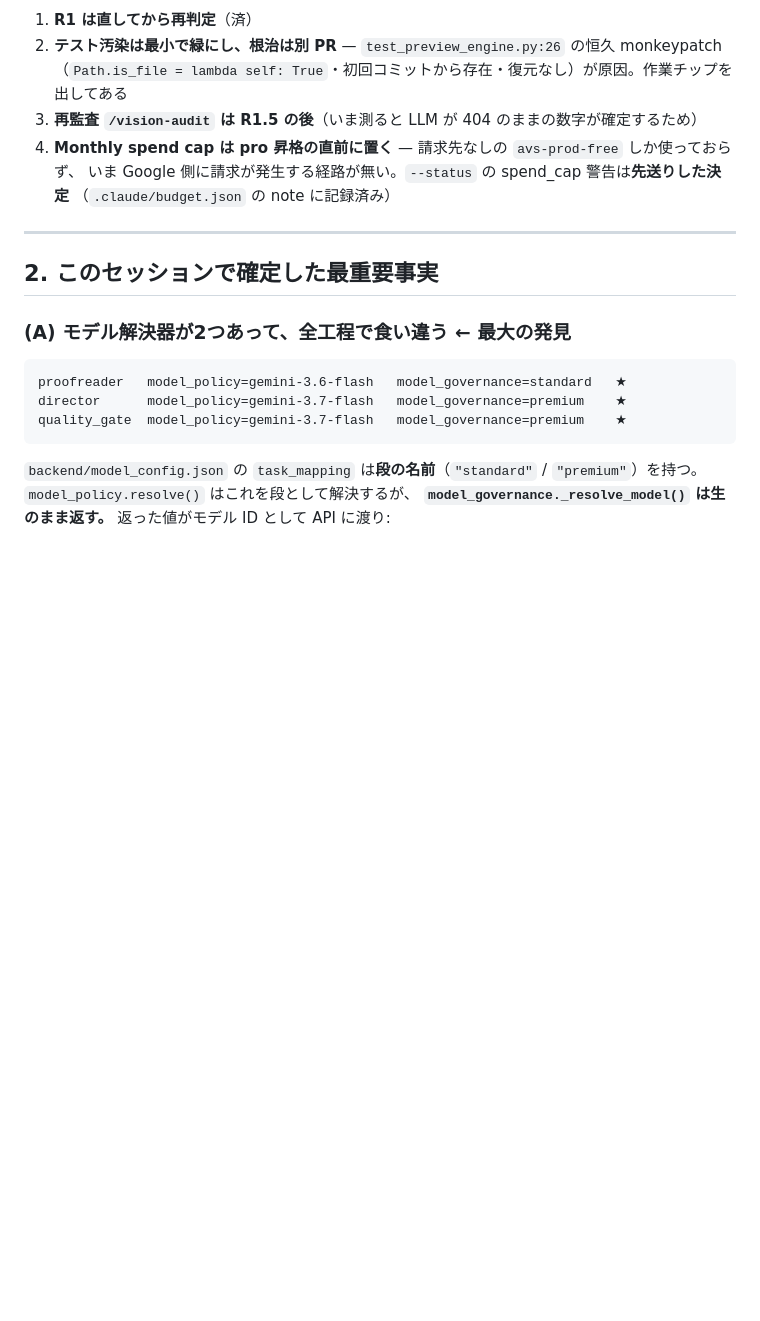
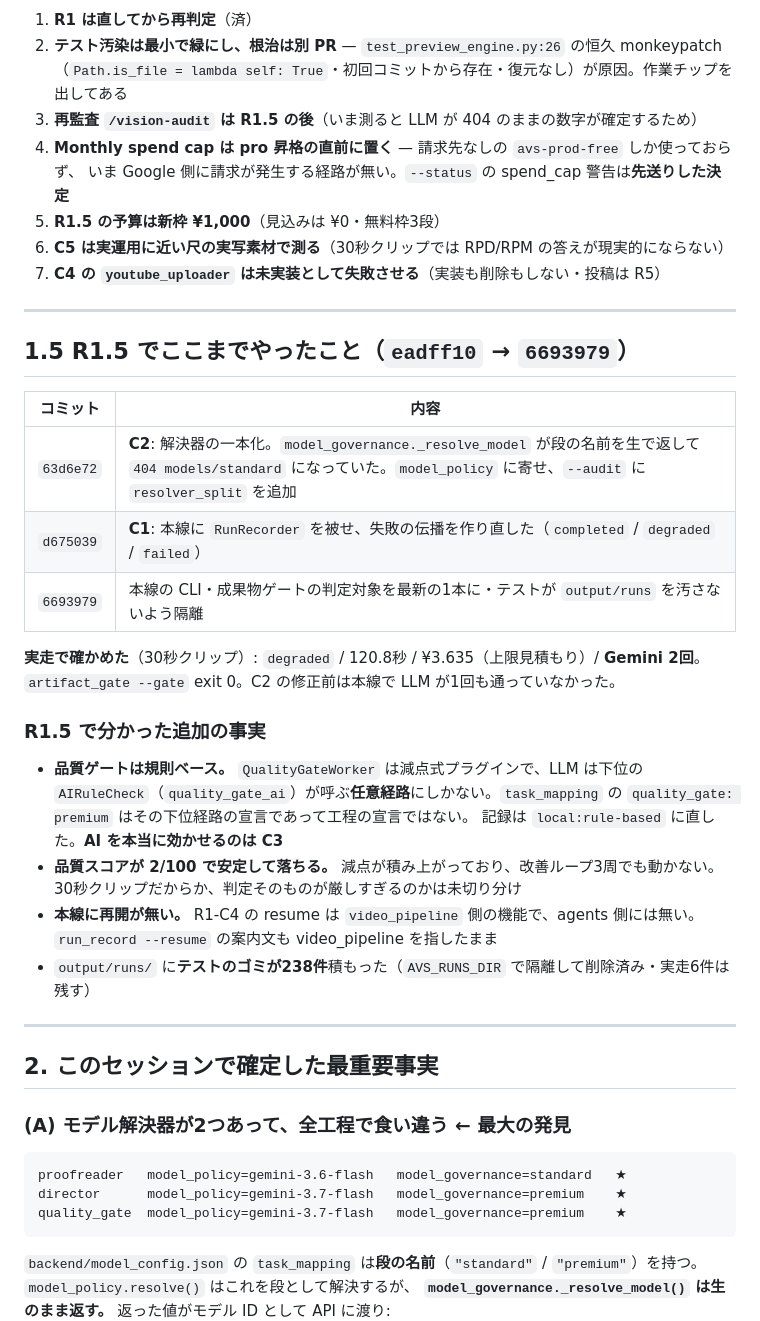
Before and after one commit to kitahara-6355/antigravity-video-studio, a Markdown page: docs/HANDOVER_20260826.md, the part around one of its changes. Drawn GitHub-style; blank space fills up the shorter version.

```diff
--- a/docs/HANDOVER_20260826.md
+++ b/docs/HANDOVER_20260826.md
@@ -44,7 +44,34 @@ main マージゲートも全条件クリア（テスト 10,086件 失敗0 / カ
 3. **再監査 `/vision-audit` は R1.5 の後**（いま測ると LLM が 404 のままの数字が確定するため）
 4. **Monthly spend cap は pro 昇格の直前に置く** — 請求先なしの `avs-prod-free` しか使っておらず、
    いま Google 側に請求が発生する経路が無い。`--status` の spend_cap 警告は**先送りした決定**
-   （`.claude/budget.json` の note に記録済み）
+5. **R1.5 の予算は新枠 ¥1,000**（見込みは ¥0・無料枠3段）
+6. **C5 は実運用に近い尺の実写素材で測る**（30秒クリップでは RPD/RPM の答えが現実的にならない）
+7. **C4 の `youtube_uploader` は未実装として失敗させる**（実装も削除もしない・投稿は R5）
+
+---
+
+## 1.5 R1.5 でここまでやったこと（`eadff10` → `6693979`）
+
+| コミット | 内容 |
+|---|---|
+| `63d6e72` | **C2**: 解決器の一本化。`model_governance._resolve_model` が段の名前を生で返して `404 models/standard` になっていた。`model_policy` に寄せ、`--audit` に `resolver_split` を追加 |
+| `d675039` | **C1**: 本線に `RunRecorder` を被せ、失敗の伝播を作り直した（`completed` / `degraded` / `failed`） |
+| `6693979` | 本線の CLI・成果物ゲートの判定対象を最新の1本に・テストが `output/runs` を汚さないよう隔離 |
+
+**実走で確かめた**（30秒クリップ）: `degraded` / 120.8秒 / ¥3.635（上限見積もり）/ **Gemini 2回**。
+`artifact_gate --gate` exit 0。C2 の修正前は本線で LLM が1回も通っていなかった。
+
+### R1.5 で分かった追加の事実
+
+- **品質ゲートは規則ベース。** `QualityGateWorker` は減点式プラグインで、LLM は下位の
+  `AIRuleCheck`（`quality_gate_ai`）が呼ぶ**任意経路**にしかない。`task_mapping` の
+  `quality_gate: premium` はその下位経路の宣言であって工程の宣言ではない。
+  記録は `local:rule-based` に直した。**AI を本当に効かせるのは C3**
+- **品質スコアが 2/100 で安定して落ちる。** 減点が積み上がっており、改善ループ3周でも動かない。
+  30秒クリップだからか、判定そのものが厳しすぎるのかは未切り分け
+- **本線に再開が無い。** R1-C4 の resume は `video_pipeline` 側の機能で、agents 側には無い。
+  `run_record --resume` の案内文も video_pipeline を指したまま
+- `output/runs/` に**テストのゴミが238件**積もった（`AVS_RUNS_DIR` で隔離して削除済み・実走6件は残す）
 
 ---
 
```
Also changed, not shown: other parts of docs/HANDOVER_20260826.md (+15 -15 lines).
